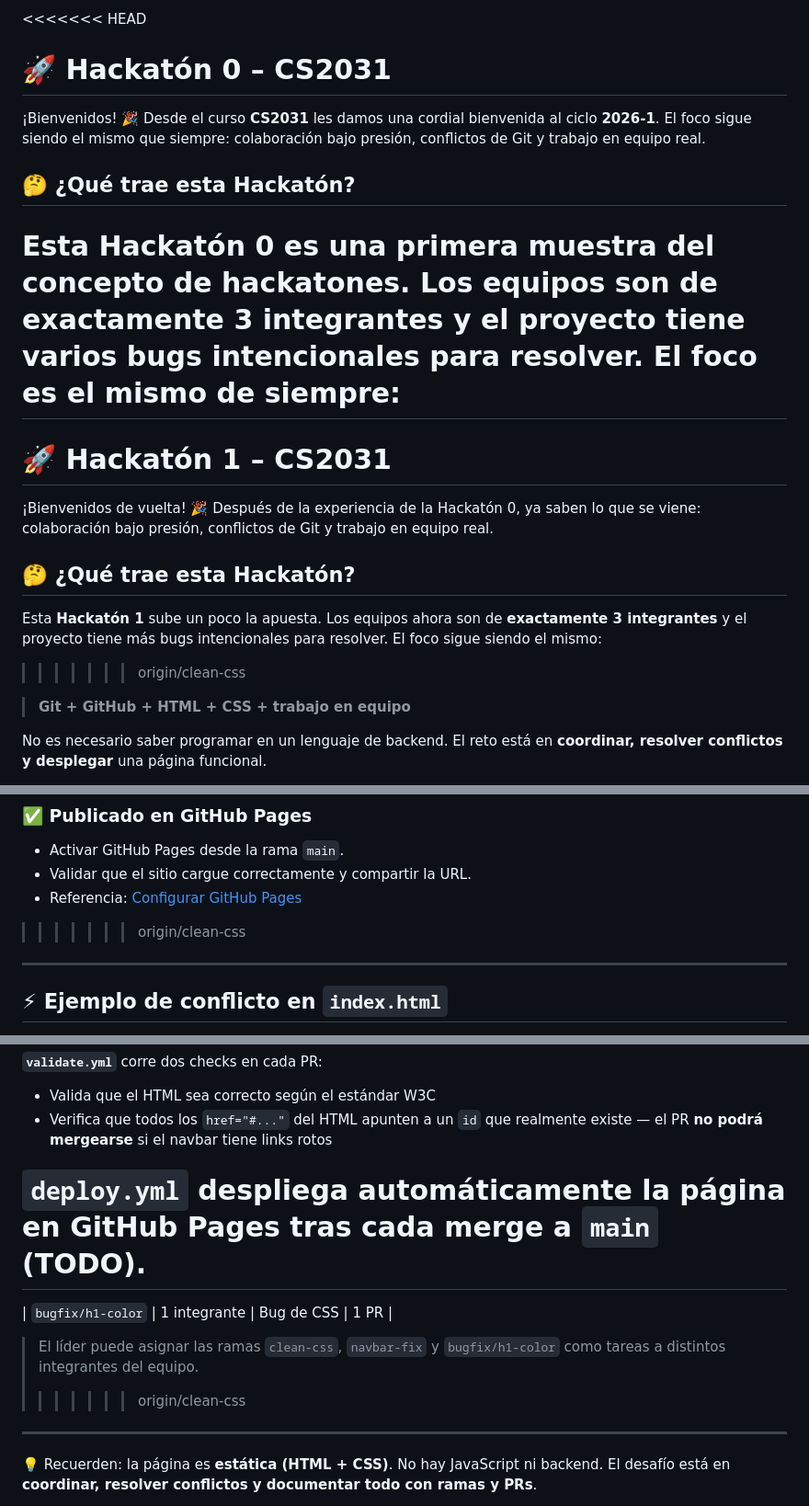
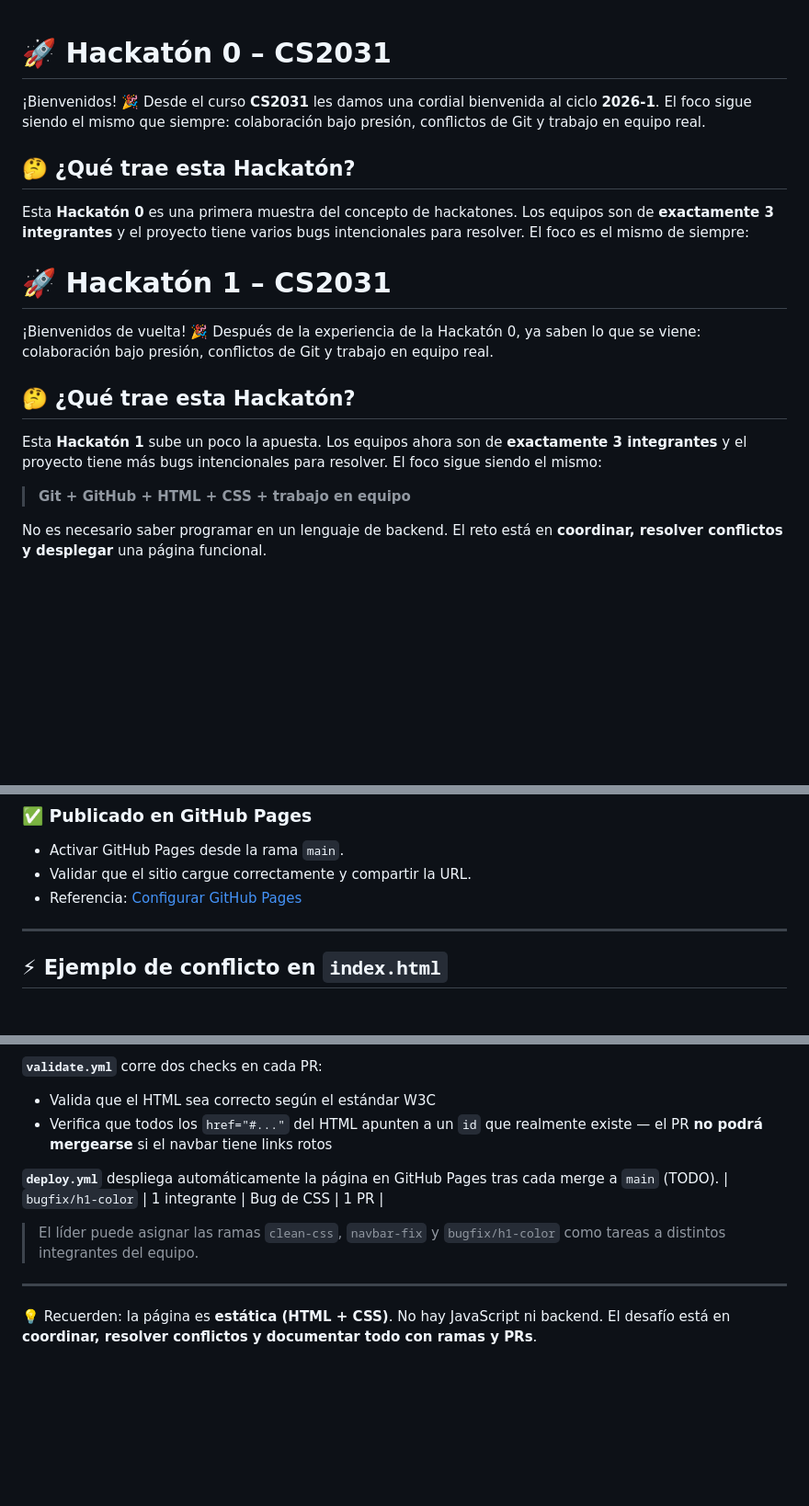
Before and after one commit to SirCloudzUTEC/Hackaton0-IS-1.2, a Markdown page: README.md, 3 parts joined by grey strips. Shown at 92% size. Drawn GitHub-style; blank space fills up the shorter version.

```diff
--- a/README.md
+++ b/README.md
@@ -1,4 +1,3 @@
-<<<<<<< HEAD
 # 🚀 Hackatón 0 – CS2031
 
 ¡Bienvenidos! 🎉
@@ -7,7 +6,7 @@ Desde el curso **CS2031** les damos una cordial bienvenida al ciclo **2026-1**.
 ## 🤔 ¿Qué trae esta Hackatón?
 
 Esta **Hackatón 0** es una primera muestra del concepto de hackatones. Los equipos son de **exactamente 3 integrantes** y el proyecto tiene varios bugs intencionales para resolver. El foco es el mismo de siempre:
-=======
+
 # 🚀 Hackatón 1 – CS2031
 
 ¡Bienvenidos de vuelta! 🎉
@@ -16,7 +15,6 @@ Después de la experiencia de la Hackatón 0, ya saben lo que se viene: colabora
 ## 🤔 ¿Qué trae esta Hackatón?
 
 Esta **Hackatón 1** sube un poco la apuesta. Los equipos ahora son de **exactamente 3 integrantes** y el proyecto tiene más bugs intencionales para resolver. El foco sigue siendo el mismo:
->>>>>>> origin/clean-css
 
 > **Git + GitHub + HTML + CSS + trabajo en equipo**
 
@@ -169,7 +162,6 @@ Esta regla hace que el título principal del hero se vea de color morado en luga
 - Activar GitHub Pages desde la rama `main`.
 - Validar que el sitio cargue correctamente y compartir la URL.
 - Referencia: [Configurar GitHub Pages](https://docs.github.com/en/pages/getting-started-with-github-pages/configuring-a-publishing-source-for-your-github-pages-site)
->>>>>>> origin/clean-css
 
 ---
 
@@ -231,11 +222,9 @@ La tarea del equipo es **resolver esto manualmente**, eliminando los marcadores
 - Verifica que todos los `href="#..."` del HTML apunten a un `id` que realmente existe — el PR **no podrá mergearse** si el navbar tiene links rotos
 
 **`deploy.yml`** despliega automáticamente la página en GitHub Pages tras cada merge a `main` (TODO).
-=======
 | `bugfix/h1-color` | 1 integrante | Bug de CSS | 1 PR |
 
 > El líder puede asignar las ramas `clean-css`, `navbar-fix` y `bugfix/h1-color` como tareas a distintos integrantes del equipo.
->>>>>>> origin/clean-css
 
 ---
 
```
Also changed, not shown: other parts of README.md (+3 -9 lines).
